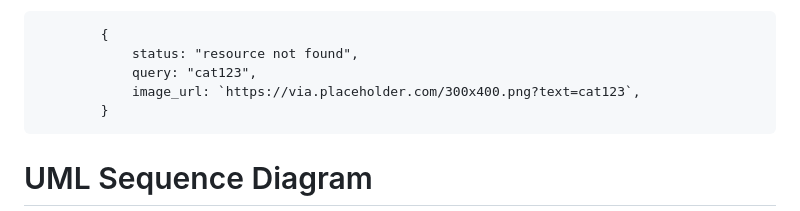
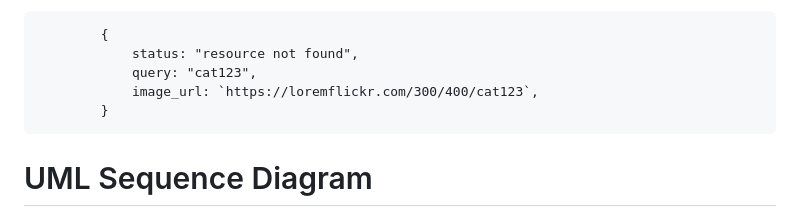
Before and after one commit to chrew33/cs361_null_terminators_microservices, a Markdown page: image-service/README.md, the part around the change. Rendered like a GitHub page.

Commit message:
Fix README.md in image-service

````diff
--- a/image-service/README.md
+++ b/image-service/README.md
@@ -60,7 +60,7 @@ If you try to do a GET request of an image name that the microservice does not h
         {
             status: "resource not found",
             query: "cat123",
-            image_url: `https://via.placeholder.com/300x400.png?text=cat123`,
+            image_url: `https://loremflickr.com/300/400/cat123`,
         }
 ```
 
````
